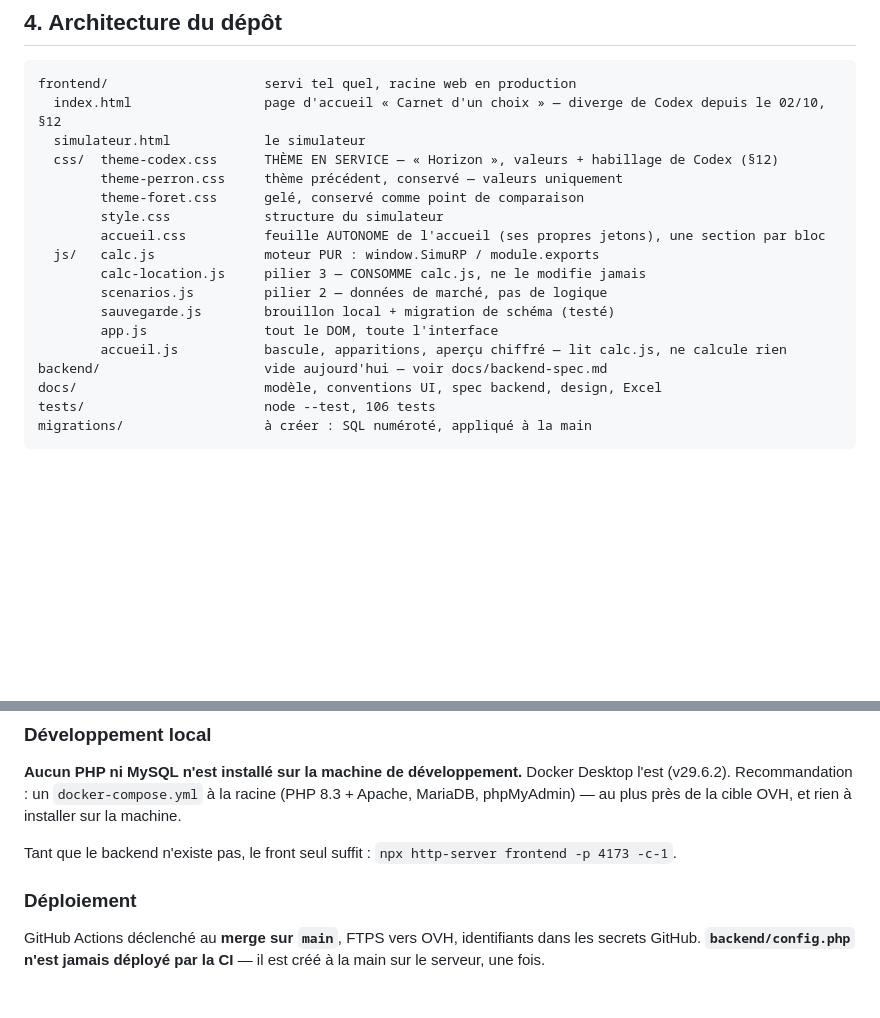
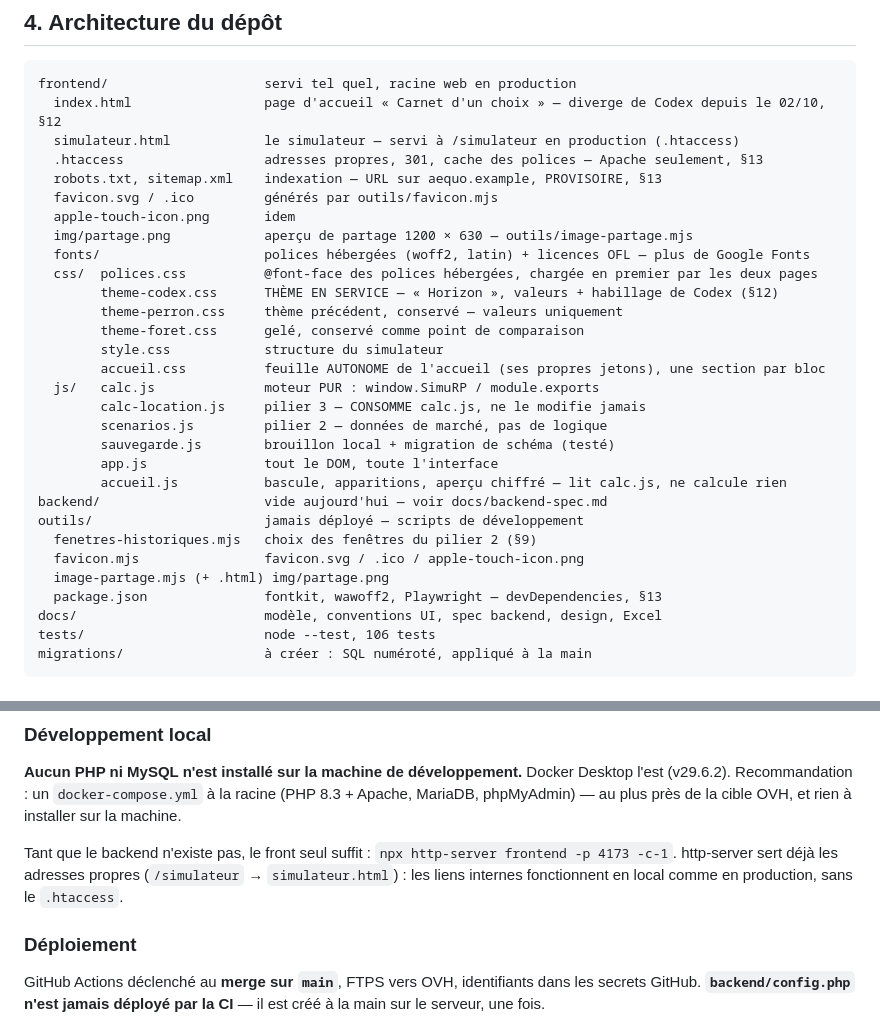
Before and after one commit to Colecalu/simulateur-achat-rp, a Markdown page: CLAUDE.md, 2 parts joined by grey strips. GitHub-like rendering; blank space fills up the shorter version.

````diff
--- a/CLAUDE.md
+++ b/CLAUDE.md
@@ -198,8 +198,15 @@ serveur, pas de migrations automatiques, aucune dépendance qui exige une étape
 ```
 frontend/                    servi tel quel, racine web en production
   index.html                 page d'accueil « Carnet d'un choix » — diverge de Codex depuis le 02/10, §12
-  simulateur.html            le simulateur
-  css/  theme-codex.css      THÈME EN SERVICE — « Horizon », valeurs + habillage de Codex (§12)
+  simulateur.html            le simulateur — servi à /simulateur en production (.htaccess)
+  .htaccess                  adresses propres, 301, cache des polices — Apache seulement, §13
+  robots.txt, sitemap.xml    indexation — URL sur aequo.example, PROVISOIRE, §13
+  favicon.svg / .ico         générés par outils/favicon.mjs
+  apple-touch-icon.png       idem
+  img/partage.png            aperçu de partage 1200 × 630 — outils/image-partage.mjs
+  fonts/                     polices hébergées (woff2, latin) + licences OFL — plus de Google Fonts
+  css/  polices.css          @font-face des polices hébergées, chargée en premier par les deux pages
+        theme-codex.css      THÈME EN SERVICE — « Horizon », valeurs + habillage de Codex (§12)
         theme-perron.css     thème précédent, conservé — valeurs uniquement
         theme-foret.css      gelé, conservé comme point de comparaison
         style.css            structure du simulateur
@@ -211,6 +218,11 @@ frontend/                    servi tel quel, racine web en production
         app.js               tout le DOM, toute l'interface
         accueil.js           bascule, apparitions, aperçu chiffré — lit calc.js, ne calcule rien
 backend/                     vide aujourd'hui — voir docs/backend-spec.md
+outils/                      jamais déployé — scripts de développement
+  fenetres-historiques.mjs   choix des fenêtres du pilier 2 (§9)
+  favicon.mjs                favicon.svg / .ico / apple-touch-icon.png
+  image-partage.mjs (+ .html) img/partage.png
+  package.json               fontkit, wawoff2, Playwright — devDependencies, §13
 docs/                        modèle, conventions UI, spec backend, design, Excel
 tests/                       node --test, 106 tests
 migrations/                  à créer : SQL numéroté, appliqué à la main
@@ -338,6 +350,8 @@ pied de page. **Pas de bandeau cookies** : seul le cookie de session, strictemen
 phpMyAdmin) — au plus près de la cible OVH, et rien à installer sur la machine.
 
 Tant que le backend n'existe pas, le front seul suffit : `npx http-server frontend -p 4173 -c-1`.
+http-server sert déjà les adresses propres (`/simulateur` → `simulateur.html`) : les liens
+internes fonctionnent en local comme en production, sans le `.htaccess`.
 
 ### Déploiement
 
````
Also changed, not shown: other parts of CLAUDE.md (+57 -0 lines), docs/backend-spec.md (+2 -1 lines).
